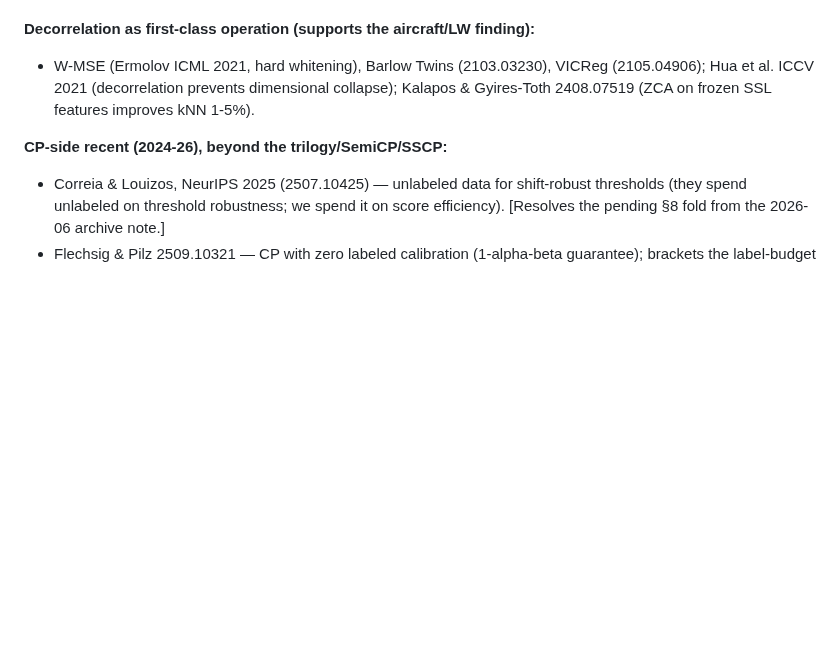
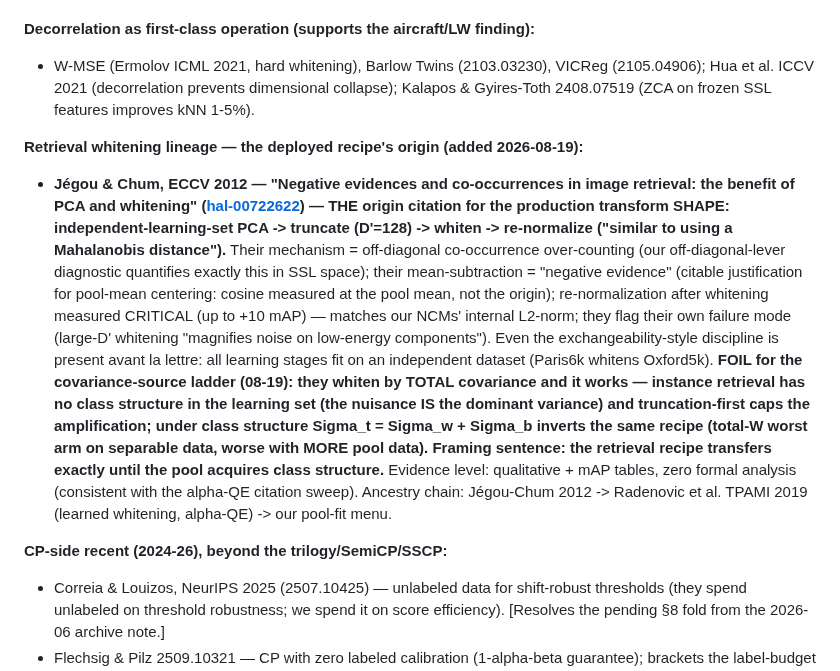
Before and after one commit to idolaxer8/ssl-cp-research, a Markdown page: docs/literature.md, the part around the change. Rendered like a GitHub page; blank space fills up the shorter version.

Commit message:
literature: Jegou-Chum ECCV 2012 (retrieval whitening origin) — precedent for the production T->W shape + foil for the covariance-source ladder
Co-Authored-By: Claude Fable 5 <noreply@anthropic.com>

```diff
--- a/docs/literature.md
+++ b/docs/literature.md
@@ -151,6 +151,31 @@ verified via web search 2026-07-06.
   (2105.04906); Hua et al. ICCV 2021 (decorrelation prevents dimensional collapse);
   Kalapos & Gyires-Toth 2408.07519 (ZCA on frozen SSL features improves kNN 1-5%).
 
+**Retrieval whitening lineage — the deployed recipe's origin (added 2026-08-19):**
+- **Jégou & Chum, ECCV 2012 — "Negative evidences and co-occurrences in image
+  retrieval: the benefit of PCA and whitening"
+  ([hal-00722622](https://inria.hal.science/hal-00722622)) — THE origin citation
+  for the production transform SHAPE: independent-learning-set PCA -> truncate
+  (D'=128) -> whiten -> re-normalize ("similar to using a Mahalanobis
+  distance").** Their mechanism = off-diagonal co-occurrence over-counting (our
+  off-diagonal-lever diagnostic quantifies exactly this in SSL space); their
+  mean-subtraction = "negative evidence" (citable justification for pool-mean
+  centering: cosine measured at the pool mean, not the origin); re-normalization
+  after whitening measured CRITICAL (up to +10 mAP) — matches our NCMs' internal
+  L2-norm; they flag their own failure mode (large-D' whitening "magnifies noise
+  on low-energy components"). Even the exchangeability-style discipline is
+  present avant la lettre: all learning stages fit on an independent dataset
+  (Paris6k whitens Oxford5k). **FOIL for the covariance-source ladder (08-19):
+  they whiten by TOTAL covariance and it works — instance retrieval has no class
+  structure in the learning set (the nuisance IS the dominant variance) and
+  truncation-first caps the amplification; under class structure
+  Sigma_t = Sigma_w + Sigma_b inverts the same recipe (total-W worst arm on
+  separable data, worse with MORE pool data). Framing sentence: the retrieval
+  recipe transfers exactly until the pool acquires class structure.** Evidence
+  level: qualitative + mAP tables, zero formal analysis (consistent with the
+  alpha-QE citation sweep). Ancestry chain: Jégou-Chum 2012 -> Radenovic et al.
+  TPAMI 2019 (learned whitening, alpha-QE) -> our pool-fit menu.
+
 **CP-side recent (2024-26), beyond the trilogy/SemiCP/SSCP:**
 - Correia & Louizos, NeurIPS 2025 (2507.10425) — unlabeled data for shift-robust
   thresholds (they spend unlabeled on threshold robustness; we spend it on score
```
